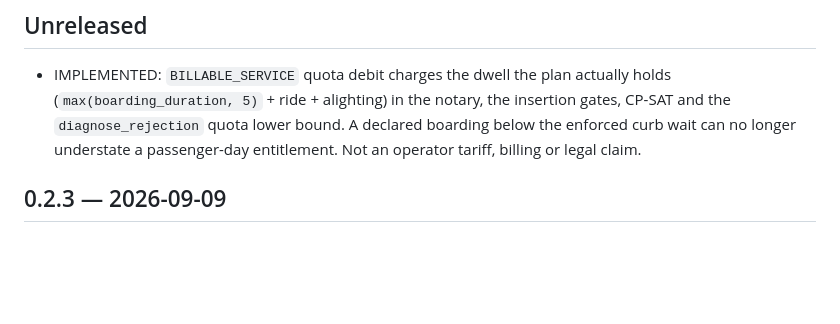
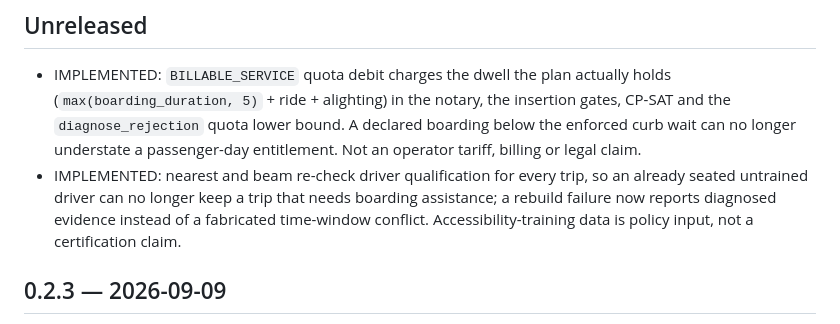
Before and after one commit to KonkovDV/SynAPS-MobiRoute, a Markdown page: CHANGELOG.md, the part around the change. GitHub-like rendering; blank space fills up the shorter version.

Commit message:
docs: record the per-trip driver qualification re-check

```diff
--- a/CHANGELOG.md
+++ b/CHANGELOG.md
@@ -7,6 +7,11 @@
   insertion gates, CP-SAT and the `diagnose_rejection` quota lower bound. A
   declared boarding below the enforced curb wait can no longer understate a
   passenger-day entitlement. Not an operator tariff, billing or legal claim.
+- IMPLEMENTED: nearest and beam re-check driver qualification for every trip, so
+  an already seated untrained driver can no longer keep a trip that needs
+  boarding assistance; a rebuild failure now reports diagnosed evidence instead
+  of a fabricated time-window conflict. Accessibility-training data is policy
+  input, not a certification claim.
 
 ## 0.2.3 — 2026-09-09
 
```
